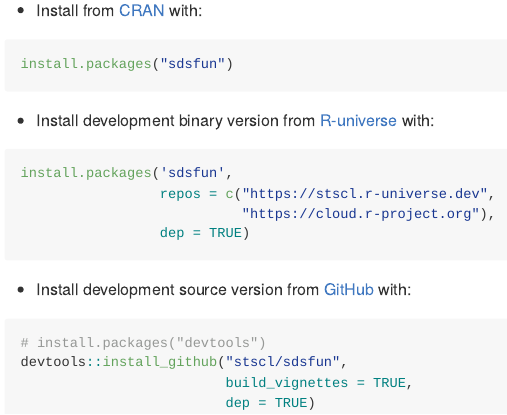
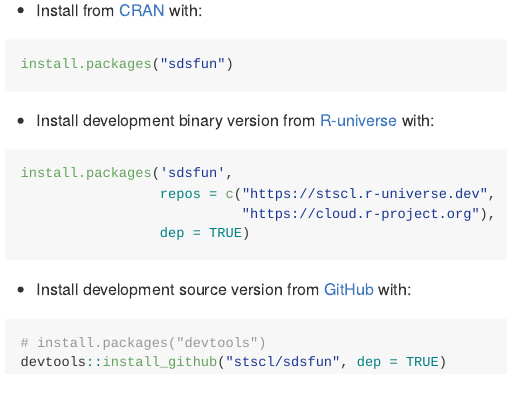
Before and after one commit to stscl/sdsfun, an R Markdown document (README.Rmd): the page in a window 1100 px wide, from 220 px down. The pictures show the output file README.md that the author committed with the source, drawn offline in the style of GitHub; badge pictures from the web are left out.

Commit message:
update readme

````diff
--- a/README.Rmd
+++ b/README.Rmd
@@ -47,7 +47,5 @@ install.packages('sdsfun',
 
 ``` r
 # install.packages("devtools")
-devtools::install_github("stscl/sdsfun",
-                         build_vignettes = TRUE,
-                         dep = TRUE)
+devtools::install_github("stscl/sdsfun", dep = TRUE)
 ```
````
Also changed, not shown: README.md.
